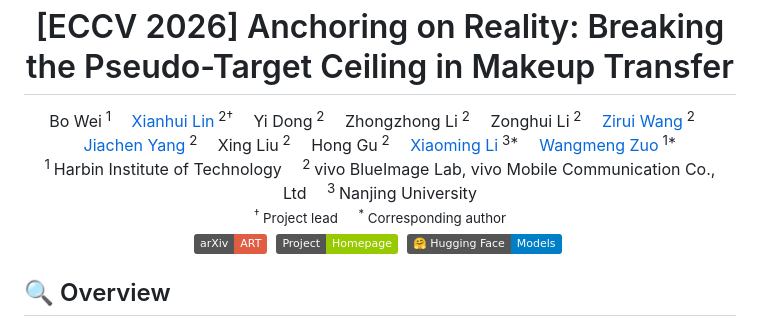
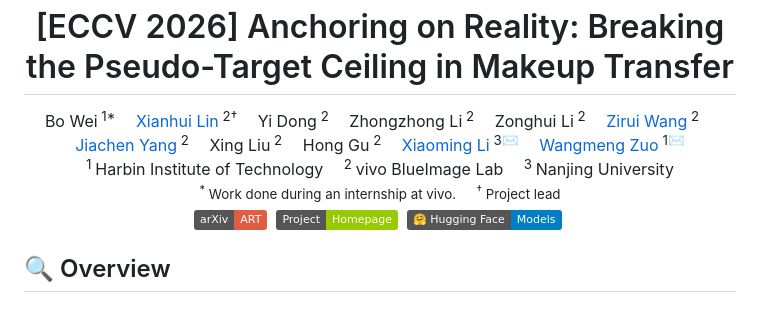
Before and after one commit to csbowei/ART, a Markdown page: README.md, the part around one of its changes. GitHub-like rendering; badges without logos.

```diff
--- a/README.md
+++ b/README.md
@@ -1,6 +1,6 @@
 <div align='center'>
 <h1 align="center">[ECCV 2026] Anchoring on Reality: Breaking the Pseudo-Target Ceiling in Makeup Transfer</h1>
-    Bo Wei<sup> 1</sup>&emsp;
+    Bo Wei<sup> 1*</sup>&emsp;
     <a href='https://scholar.google.com/citations?user=wLTXeNwAAAAJ&hl=en&oi=ao' target='_blank'>Xianhui Lin</a><sup> 2†</sup>&emsp;
     Yi Dong<sup> 2</sup>&emsp;
     Zhongzhong Li<sup> 2</sup>&emsp;
@@ -12,19 +12,19 @@
     <a href='https://scholar.google.com/citations?hl=en&user=12MzNVkAAAAJ' target='_blank'>Jiachen Yang</a><sup> 2</sup>&emsp;
     Xing Liu<sup> 2</sup>&emsp;
     Hong Gu<sup> 2</sup>&emsp;
-    <a href='https://scholar.google.com/citations?hl=en&user=tmT_voUAAAAJ' target='_blank'>Xiaoming Li</a><sup> 3*</sup>&emsp;
-    <a href='https://scholar.google.com/citations?hl=en&user=rUOpCEYAAAAJ' target='_blank'>Wangmeng Zuo</a><sup> 1*</sup>
+    <a href='https://scholar.google.com/citations?hl=en&user=tmT_voUAAAAJ' target='_blank'>Xiaoming Li</a><sup> 3✉</sup>&emsp;
+    <a href='https://scholar.google.com/citations?hl=en&user=rUOpCEYAAAAJ' target='_blank'>Wangmeng Zuo</a><sup> 1✉</sup>
 </div>
 
 <div align='center'>
     <sup>1 </sup>Harbin Institute of Technology&emsp;
-    <sup>2 </sup>vivo BlueImage Lab, vivo Mobile Communication Co., Ltd&emsp;
+    <sup>2 </sup>vivo BlueImage Lab&emsp;
     <sup>3 </sup>Nanjing University
 </div>
 
 <div align='center'>
-    <small><sup>†</sup> Project lead</small>&emsp;
-    <small><sup>*</sup> Corresponding author</small>
+    <small><sup>*</sup> Work done during an internship at vivo.</small>&emsp;
+    <small><sup>†</sup> Project lead</small>
 </div>
 
 <div align="center">
```
Also changed, not shown: other parts of README.md (+18 -9 lines).
